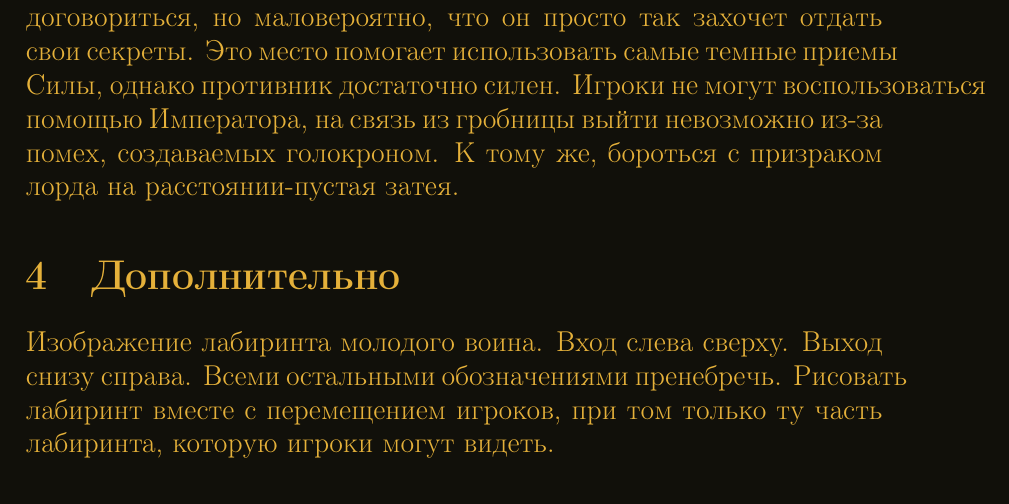
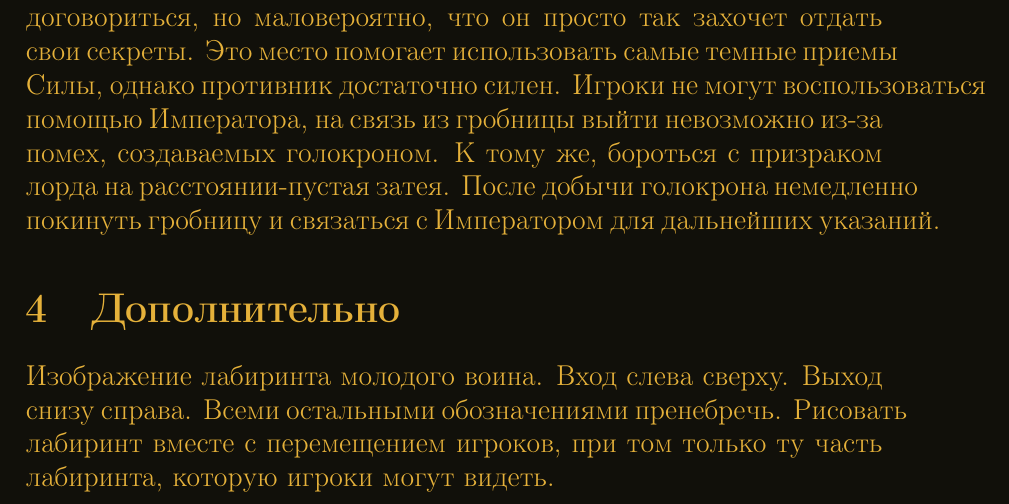
Before and after one commit to rewin123/Forgotten_artifact, a LaTeX document (main.tex): part of page 8 of 10, cut so that both start at the same text. Compiled offline with pdfLaTeX.

Commit message:
Небольшое изменение

```diff
--- a/main.tex
+++ b/main.tex
@@ -129,6 +129,7 @@ contents={%
 С ним можно попробовать договориться, но маловероятно, что он просто так захочет отдать свои секреты.
 Это место помогает использовать самые темные приемы Силы, однако противник достаточно силен.
 Игроки не могут воспользоваться помощью Императора, на связь из гробницы выйти невозможно из-за помех, создаваемых голокроном. К тому же, бороться с призраком лорда на расстоянии-пустая затея.
+После добычи голокрона немедленно покинуть гробницу и связаться с Императором для дальнейших указаний.
 
 \section{Дополнительно}
 \label{5000}
```
